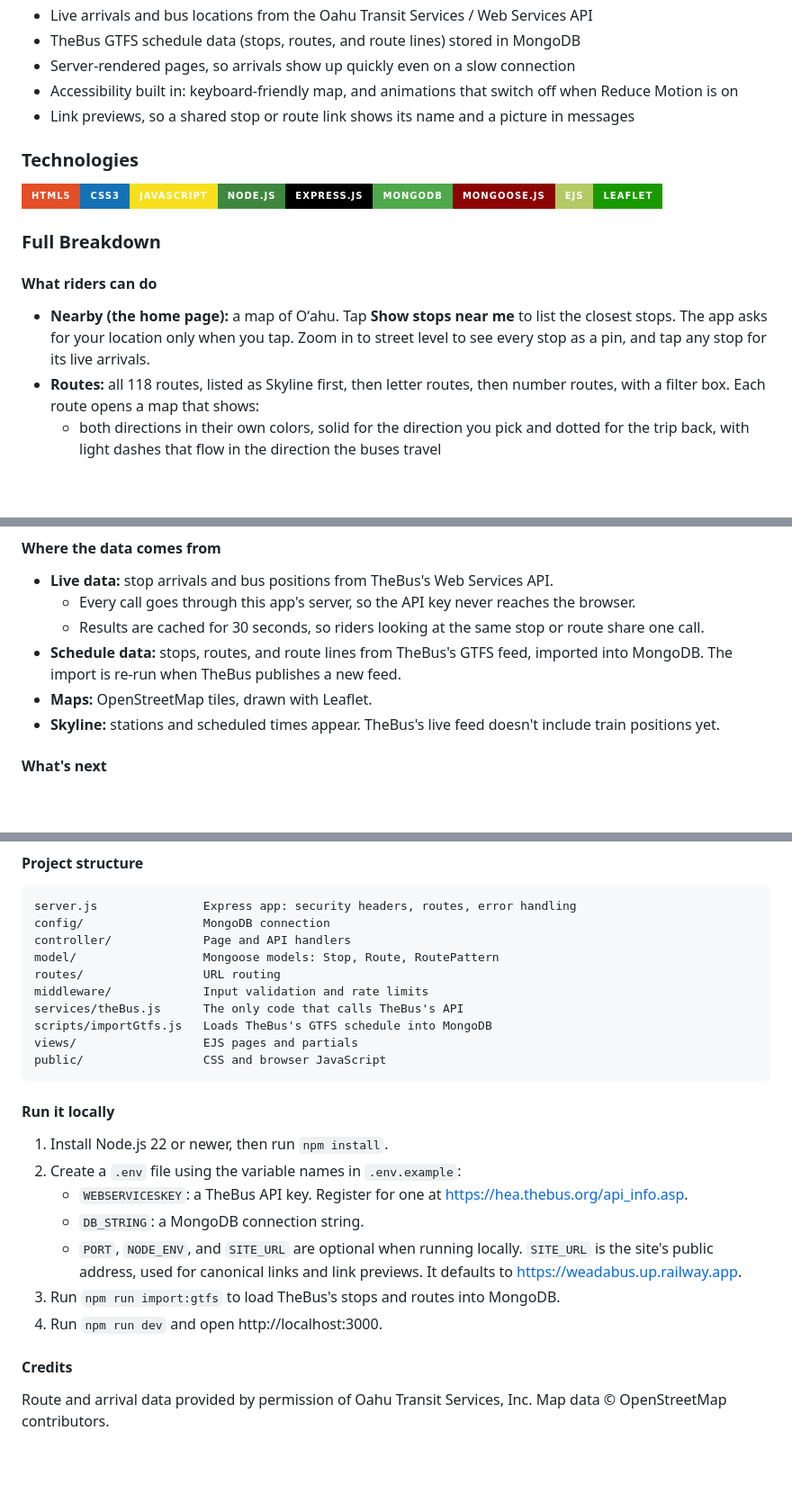
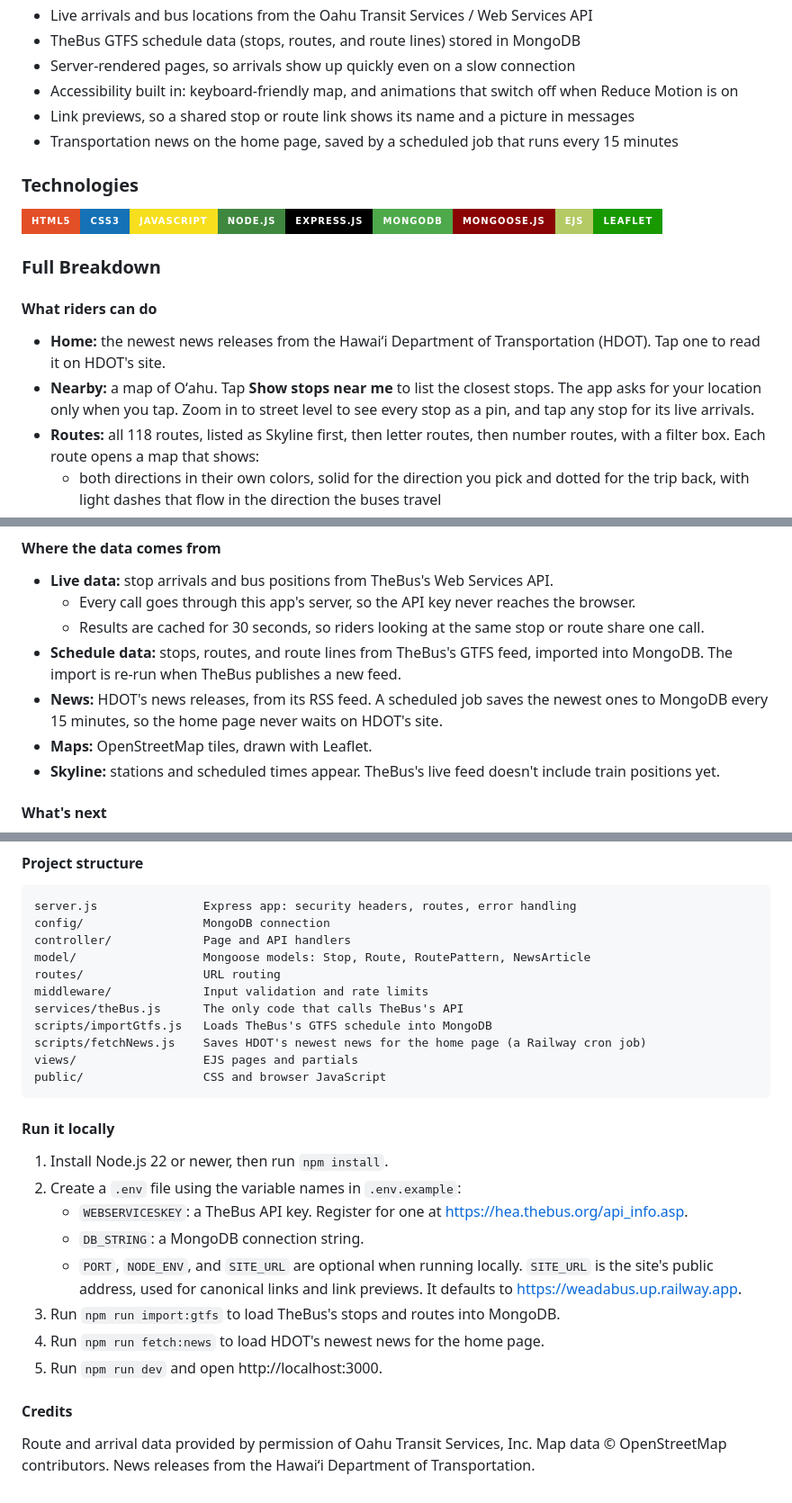
Before and after one commit to boobeh123/WeaDaBus, a Markdown page: README.md, 3 parts joined by grey strips. Shown at 90% size. Rendered like a GitHub page; badges without logos; blank space fills up the shorter version.

Commit message:
Document the home page news and the news job
Co-Authored-By: Claude Opus 5.5 <noreply@anthropic.com>

````diff
--- a/README.md
+++ b/README.md
@@ -25,6 +25,7 @@ This application is free to use, and the information available here could offer
 * Server-rendered pages, so arrivals show up quickly even on a slow connection
 * Accessibility built in: keyboard-friendly map, and animations that switch off when Reduce Motion is on
 * Link previews, so a shared stop or route link shows its name and a picture in messages
+* Transportation news on the home page, saved by a scheduled job that runs every 15 minutes
 
 ### Technologies
 <img src="https://img.shields.io/badge/html5%20-%23E34F26.svg?&style=for-the-badge&logo=html5&logoColor=white" alt="HTML" height="50"/><img src="https://img.shields.io/badge/css3%20-%231572B6.svg?&style=for-the-badge&logo=css3&logoColor=white" alt="CSS" height="50"/><img src="https://img.shields.io/badge/JavaScript-F7DF1E?style=for-the-badge&logo=javascript&logoColor=black" alt="JavaScript" height="50"/><img src="https://img.shields.io/badge/node.js%20-3F873F.svg?&style=for-the-badge&logo=node.js&logoColor=white" alt="Node" height="50"/><img src="https://img.shields.io/badge/Express.js-000000?style=for-the-badge&logo=express&logoColor=white" alt="Express" height="50"/><img src="https://img.shields.io/badge/MongoDB-4EA94B?style=for-the-badge&logo=mongodb&logoColor=white" alt="MongoDB" height="50"/><img src="https://img.shields.io/badge/Mongoose.js-8A0403?style=for-the-badge&logoColor=white" alt="Mongoose" height="50"/><img src="https://img.shields.io/badge/EJS-B4CA65?style=for-the-badge&logo=ejs&logoColor=black" alt="EJS" height="50"/><img src="https://img.shields.io/badge/Leaflet-199900?style=for-the-badge&logo=leaflet&logoColor=white" alt="Leaflet" height="50"/>
@@ -32,7 +33,8 @@ This application is free to use, and the information available here could offer
 ### Full Breakdown
 
 #### What riders can do
-* **Nearby (the home page):** a map of Oʻahu. Tap **Show stops near me** to list the closest stops. The app asks for your location only when you tap. Zoom in to street level to see every stop as a pin, and tap any stop for its live arrivals.
+* **Home:** the newest news releases from the Hawaiʻi Department of Transportation (HDOT). Tap one to read it on HDOT's site.
+* **Nearby:** a map of Oʻahu. Tap **Show stops near me** to list the closest stops. The app asks for your location only when you tap. Zoom in to street level to see every stop as a pin, and tap any stop for its live arrivals.
 * **Routes:** all 118 routes, listed as Skyline first, then letter routes, then number routes, with a filter box. Each route opens a map that shows:
   * both directions in their own colors, solid for the direction you pick and dotted for the trip back, with light dashes that flow in the direction the buses travel
   * the route's stops in order, and tapping a stop shows that route's next arrivals
@@ -47,6 +49,7 @@ This application is free to use, and the information available here could offer
   * Every call goes through this app's server, so the API key never reaches the browser.
   * Results are cached for 30 seconds, so riders looking at the same stop or route share one call.
 * **Schedule data:** stops, routes, and route lines from TheBus's GTFS feed, imported into MongoDB. The import is re-run when TheBus publishes a new feed.
+* **News:** HDOT's news releases, from its RSS feed. A scheduled job saves the newest ones to MongoDB every 15 minutes, so the home page never waits on HDOT's site.
 * **Maps:** OpenStreetMap tiles, drawn with Leaflet.
 * **Skyline:** stations and scheduled times appear. TheBus's live feed doesn't include train positions yet.
 
@@ -61,11 +64,12 @@ This application is free to use, and the information available here could offer
 server.js               Express app: security headers, routes, error handling
 config/                 MongoDB connection
 controller/             Page and API handlers
-model/                  Mongoose models: Stop, Route, RoutePattern
+model/                  Mongoose models: Stop, Route, RoutePattern, NewsArticle
 routes/                 URL routing
 middleware/             Input validation and rate limits
 services/theBus.js      The only code that calls TheBus's API
 scripts/importGtfs.js   Loads TheBus's GTFS schedule into MongoDB
+scripts/fetchNews.js    Saves HDOT's newest news for the home page (a Railway cron job)
 views/                  EJS pages and partials
 public/                 CSS and browser JavaScript
 ```
@@ -77,7 +81,8 @@ public/                 CSS and browser JavaScript
    * `DB_STRING`: a MongoDB connection string.
    * `PORT`, `NODE_ENV`, and `SITE_URL` are optional when running locally. `SITE_URL` is the site's public address, used for canonical links and link previews. It defaults to https://weadabus.up.railway.app.
 3. Run `npm run import:gtfs` to load TheBus's stops and routes into MongoDB.
-4. Run `npm run dev` and open http://localhost:3000.
+4. Run `npm run fetch:news` to load HDOT's newest news for the home page.
+5. Run `npm run dev` and open http://localhost:3000.
 
 #### Credits
-Route and arrival data provided by permission of Oahu Transit Services, Inc. Map data © OpenStreetMap contributors.
+Route and arrival data provided by permission of Oahu Transit Services, Inc. Map data © OpenStreetMap contributors. News releases from the Hawaiʻi Department of Transportation.
````
